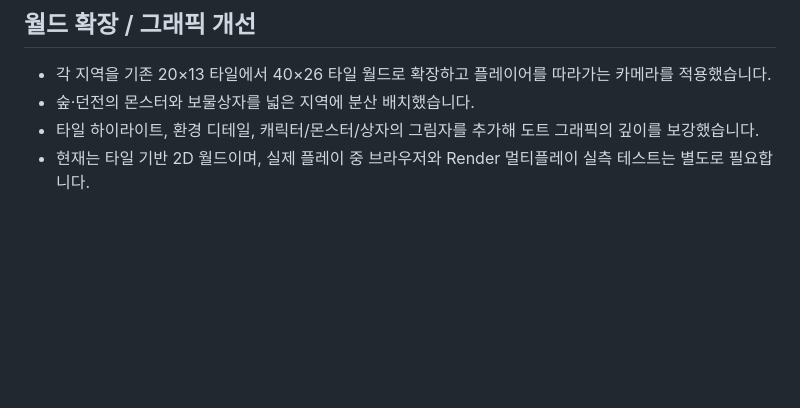
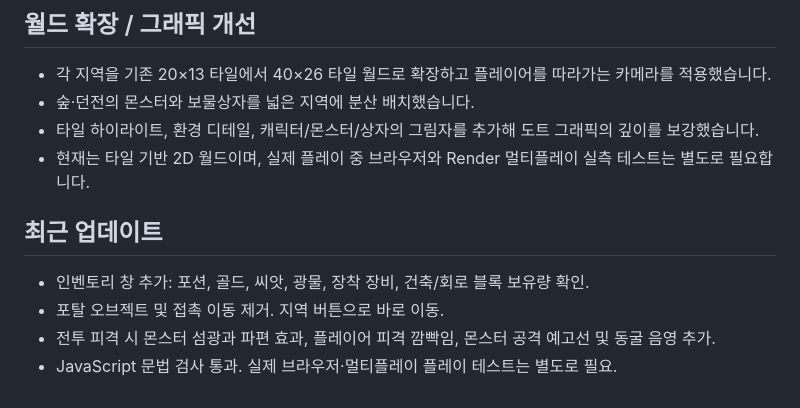
Before and after one commit to 346s-2430221-lang/no-real-no-here, a Markdown page: pixel-rpg/README.md, the part around the change. Rendered like a GitHub page; blank space fills up the shorter version.

Commit message:
Document inventory portal removal and combat polish

```diff
--- a/pixel-rpg/README.md
+++ b/pixel-rpg/README.md
@@ -60,3 +60,10 @@ https://346s-2430221-lang.github.io/no-real-no-here/pixel-rpg/
 - 숲·던전의 몬스터와 보물상자를 넓은 지역에 분산 배치했습니다.
 - 타일 하이라이트, 환경 디테일, 캐릭터/몬스터/상자의 그림자를 추가해 도트 그래픽의 깊이를 보강했습니다.
 - 현재는 타일 기반 2D 월드이며, 실제 플레이 중 브라우저와 Render 멀티플레이 실측 테스트는 별도로 필요합니다.
+
+
+## 최근 업데이트
+- 인벤토리 창 추가: 포션, 골드, 씨앗, 광물, 장착 장비, 건축/회로 블록 보유량 확인.
+- 포탈 오브젝트 및 접촉 이동 제거. 지역 버튼으로 바로 이동.
+- 전투 피격 시 몬스터 섬광과 파편 효과, 플레이어 피격 깜빡임, 몬스터 공격 예고선 및 동굴 음영 추가.
+- JavaScript 문법 검사 통과. 실제 브라우저·멀티플레이 플레이 테스트는 별도로 필요.
```
